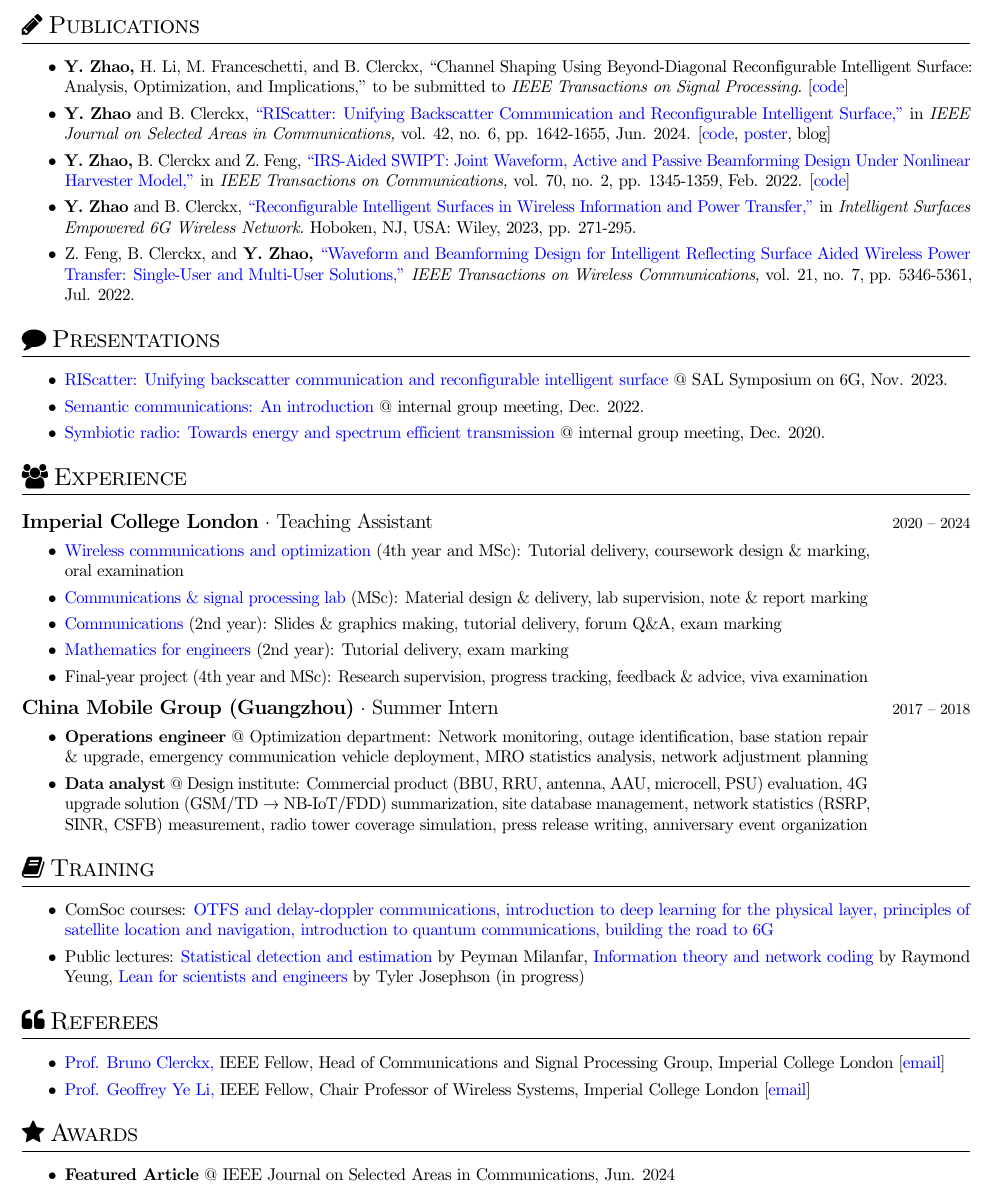
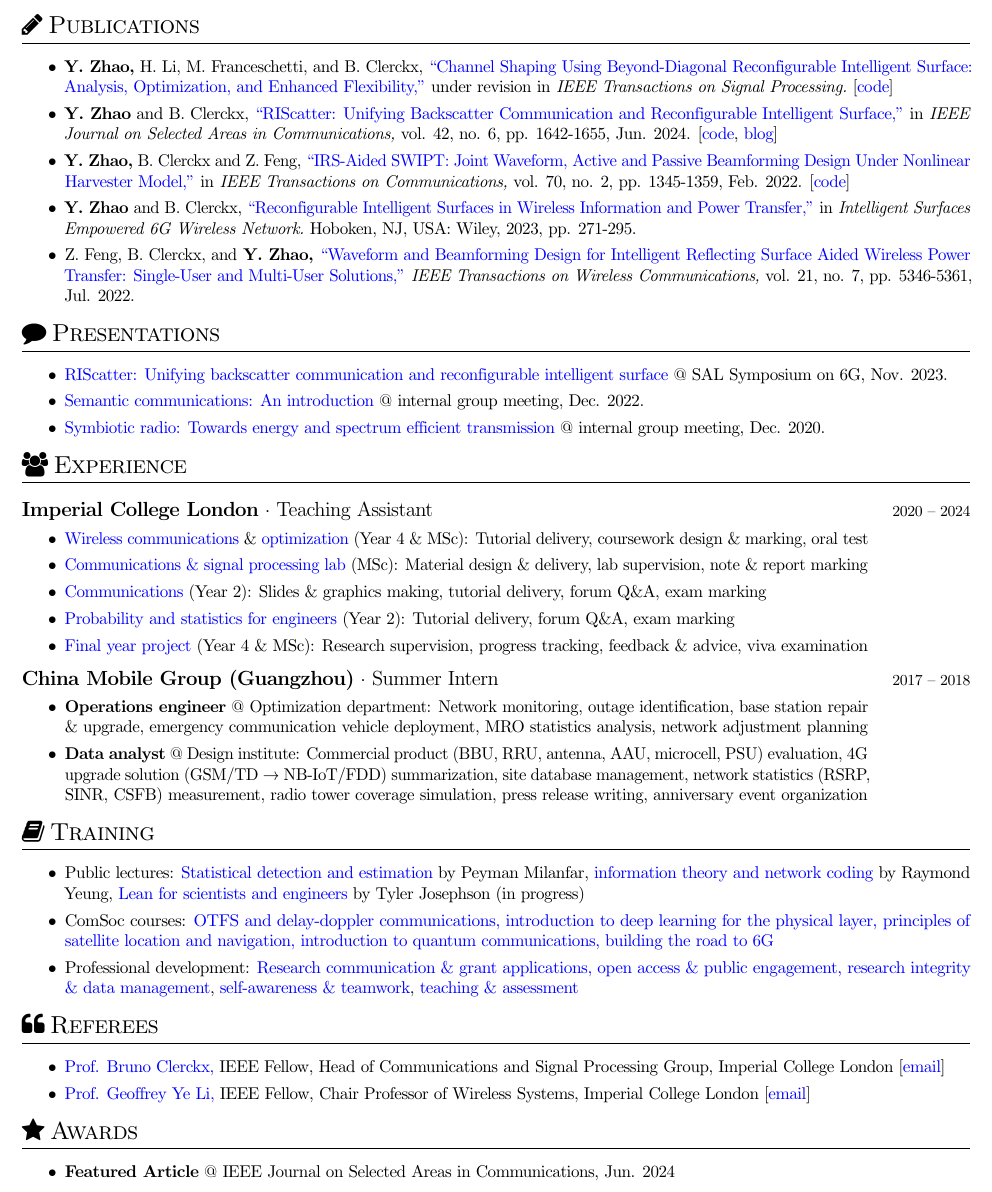
Before and after one commit to snowztail/cv, a LaTeX CV (cv.tex): part of page 2 of 2, cut so that both start at the same text. Compiled offline with pdfLaTeX.

Commit message:
:pencil: Add link to paper

```diff
--- a/cv.tex
+++ b/cv.tex
@@ -56,19 +56,19 @@
 	\end{enumerate}
 \end{section}
 
-\vspace{-1em}
+\vspace{-1.5em}
 
 \begin{section}{\faPencil\ Publications}
 	\begin{itemize}
-		\item \textbf{Y. Zhao,} H. Li, M. Franceschetti, and B. Clerckx, \href{}{``Channel Shaping Using Beyond-Diagonal Reconfigurable Intelligent Surface: Analysis, Optimization, and Implications,''} to be submitted to \emph{IEEE Transactions on Signal Processing.} [\href{https://github.com/snowztail/channel-shaping/}{code}]
-		\item \textbf{Y. Zhao} and B. Clerckx, \href{https://ieeexplore.ieee.org/document/10500436}{``RIScatter: Unifying Backscatter Communication and Reconfigurable Intelligent Surface,''} in \emph{IEEE Journal on Selected Areas in Communications,} vol. 42, no. 6, pp. 1642-1655, Jun. 2024. [\href{https://github.com/snowztail/riscatter-unifying-backscatter-communication-and-reconfigurable-intelligent-surface/tree/master/src}{code}, \href{https://github.com/snowztail/riscatter-unifying-backscatter-communication-and-reconfigurable-intelligent-surface/blob/master/poster/beamer.pdf}{poster}, blog]
+		\item \textbf{Y. Zhao,} H. Li, M. Franceschetti, and B. Clerckx, \href{https://arxiv.org/pdf/2407.15196}{``Channel Shaping Using Beyond-Diagonal Reconfigurable Intelligent Surface: Analysis, Optimization, and Enhanced Flexibility,''} under revision in \emph{IEEE Transactions on Signal Processing.} [\href{https://github.com/snowztail/channel-shaping/}{code}]
+		\item \textbf{Y. Zhao} and B. Clerckx, \href{https://ieeexplore.ieee.org/document/10500436}{``RIScatter: Unifying Backscatter Communication and Reconfigurable Intelligent Surface,''} in \emph{IEEE Journal on Selected Areas in Communications,} vol. 42, no. 6, pp. 1642-1655, Jun. 2024. [\href{https://github.com/snowztail/riscatter-unifying-backscatter-communication-and-reconfigurable-intelligent-surface/tree/master/src}{code}, \href{https://www.comsoc.org/publications/blogs/selected-ideas-communications/backscattering-reconfigurable-intelligent-surfaces-and-ambient-iot}{blog}]
 		\item \textbf{Y. Zhao,} B. Clerckx and Z. Feng, \href{https://ieeexplore.ieee.org/document/9623452}{``IRS-Aided SWIPT: Joint Waveform, Active and Passive Beamforming Design Under Nonlinear Harvester Model,''} in \emph{IEEE Transactions on Communications,} vol. 70, no. 2, pp. 1345-1359, Feb. 2022. [\href{https://github.com/snowztail/irs-aided-swipt-joint-waveform-active-and-passive-beamforming-design-under-nonlinear-harvester-model/tree/master/src/}{code}]
 		\item \textbf{Y. Zhao} and B. Clerckx, \href{https://onlinelibrary.wiley.com/doi/abs/10.1002/9781119913122.ch13}{``Reconfigurable Intelligent Surfaces in Wireless Information and Power Transfer,''} in \emph{Intelligent Surfaces Empowered 6G Wireless Network.} Hoboken, NJ, USA: Wiley, 2023, pp. 271-295.
 		\item Z. Feng, B. Clerckx, and \textbf{Y. Zhao,} \href{https://ieeexplore.ieee.org/document/9676462}{``Waveform and Beamforming Design for Intelligent Reflecting Surface Aided Wireless Power Transfer: Single-User and Multi-User Solutions,''} \emph{IEEE Transactions on Wireless Communications,} vol. 21, no. 7, pp. 5346-5361, Jul. 2022.
 	\end{itemize}
 \end{section}
 
-\vspace{-1em}
+\vspace{-1.5em}
 
 \begin{section}{\faComment\ Presentations}
 	\begin{itemize}
@@ -78,16 +78,16 @@
 	\end{itemize}
 \end{section}
 
-\vspace{-1em}
+\vspace{-1.5em}
 
 \begin{section}{\faUsers\ Experience}
 	\entry{Imperial College London}{Teaching Assistant}{2020 -- 2024}
 	\begin{itemize}[rightmargin=60pt]
-		\item \href{https://github.com/snowztail/imperial/blob/master/EE4%20-%2065%20Wireless%20Communications/Lecture%20Notes/slides_2023.pdf}{Wireless communications and optimization} (4th year and MSc): Tutorial delivery, coursework design \& marking, oral examination
-		\item \href{https://github.com/snowztail/imperial/tree/master/EE9%20-%20SLAB%20Communications%20and%20Signal%20Processing%20Laboratory}{Communications \& signal processing lab} (MSc): Material design \& delivery, lab supervision, note \& report marking
-		\item \href{https://github.com/snowztail/imperial/blob/master/EE2%20-%2002%20Communications/Lecture%20Notes/lecture_all.pdf}{Communications} (2nd year): Slides \& graphics making, tutorial delivery, forum Q\&A, exam marking
-		\item \href{https://github.com/snowztail/imperial/blob/master/EE2%20-%2011%20Mathematics%20for%20Engineers/Lecture%20Notes/ME%20-%20Full%20Set.pdf}{Mathematics for engineers} (2nd year): Tutorial delivery, exam marking
-		\item Final-year project (4th year and MSc): Research supervision, progress tracking, feedback \& advice, viva examination
+		\item \href{https://www.youtube.com/watch?v=SFIRXrvvXBQ&list=PL3nE1Yo1b4CrAfN3lndrMImPFuS1hR5U-}{Wireless communications} \& \href{https://www.youtube.com/watch?v=XOcnVQ2HkEQ&list=PL3nE1Yo1b4CoP8t6uPXyFvmqKXGR1nZyP}{optimization} (Year 4 \& MSc): Tutorial delivery, coursework design \& marking, oral test
+		\item \href{http://www.ee.ic.ac.uk/msc_csp/ACSPLab.html}{Communications \& signal processing lab} (MSc): Material design \& delivery, lab supervision, note \& report marking
+		\item \href{https://github.com/snowztail/imperial/blob/master/EE2%20-%2002%20Communications/Lecture%20Notes/lecture_all.pdf}{Communications} (Year 2): Slides \& graphics making, tutorial delivery, forum Q\&A, exam marking
+		\item \href{https://www.youtube.com/watch?v=dkpk5iPsiYM&list=PL3nE1Yo1b4CpcEOgS3s80YUys7nGRqVPM}{Probability and statistics for engineers} (Year 2): Tutorial delivery, forum Q\&A, exam marking
+		\item \href{https://intranet.ee.ic.ac.uk/t.clarke/projects/}{Final year project} (Year 4 \& MSc): Research supervision, progress tracking, feedback \& advice, viva examination
 	\end{itemize}
 
 	\entry{China Mobile Group (Guangzhou)}{Summer Intern}{2017 -- 2018}
@@ -97,16 +97,17 @@
 	\end{itemize}
 \end{section}
 
-\vspace{-1em}
+\vspace{-1.5em}
 
 \begin{section}{\faBook\ Training}
 	\begin{itemize}
+		\item Public lectures: \href{https://www.youtube.com/playlist?list=PLP2nvIJw7iMkmZfordrpFjbRu114W53zd}{Statistical detection and estimation} by Peyman Milanfar, \href{https://www.youtube.com/playlist?list=PLZDU8a6AcnuixlMLNuqvQSS7PDUK8pZmO}{information theory and network coding} by Raymond Yeung, \href{https://docs.google.com/spreadsheets/d/1ATL-RngI3IGM6uM1ZkXxQdZzYLOAxSn5ZN0MBrfq--o/edit}{Lean for scientists and engineers} by Tyler Josephson (in progress)
 		\item ComSoc courses: \href{https://www.comsoc.org/education-training/training-courses/online-courses/2023-07-otfs-and-delay-doppler-communications}{OTFS and delay-doppler communications,} \href{https://www.comsoc.org/education-training/training-courses/online-courses/2023-05-introduction-deep-learning-physical}{introduction to deep learning for the physical layer,} \href{https://www.comsoc.org/education-training/training-courses/online-courses/2023-05-principles-satellite-location-and}{principles of satellite location and navigation,} \href{https://www.comsoc.org/education-training/training-courses/online-courses/2023-05-introduction-quantum-communications}{introduction to quantum communications,} \href{https://www.comsoc.org/education-training/training-courses/online-courses/2023-05-building-road-6g-full-5g-advanced-beyond}{building the road to 6G}
-		\item Public lectures: \href{https://www.youtube.com/playlist?list=PLP2nvIJw7iMkmZfordrpFjbRu114W53zd}{Statistical detection and estimation} by Peyman Milanfar, \href{https://www.youtube.com/playlist?list=PLZDU8a6AcnuixlMLNuqvQSS7PDUK8pZmO}{Information theory and network coding} by Raymond Yeung, \href{https://docs.google.com/spreadsheets/d/1ATL-RngI3IGM6uM1ZkXxQdZzYLOAxSn5ZN0MBrfq--o/edit}{Lean for scientists and engineers} by Tyler Josephson (in progress)
+		\item Professional development: \href{https://www.imperial.ac.uk/students/academic-support/graduate-school/professional-development/doctoral-students/research-communication/}{Research communication \& grant applications,} \href{https://www.imperial.ac.uk/students/academic-support/graduate-school/professional-development/doctoral-students/research-impact/}{open access \& public engagement,} \href{https://www.imperial.ac.uk/students/academic-support/graduate-school/professional-development/doctoral-students/research-integrity/}{research integrity \& data management}, \href{https://www.imperial.ac.uk/students/academic-support/graduate-school/professional-development/doctoral-students/professional-effectiveness/}{self-awareness \& teamwork}, \href{https://www.imperial.ac.uk/students/academic-support/graduate-school/professional-development/doctoral-students/gta-programme/}{teaching \& assessment}
 	\end{itemize}
 \end{section}
 
-\vspace{-1em}
+\vspace{-1.5em}
 
 \begin{section}{\faQuoteLeft\ Referees}
 	\begin{itemize}
@@ -115,7 +116,7 @@
 	\end{itemize}
 \end{section}
 
-\vspace{-1em}
+\vspace{-1.5em}
 
 \begin{section}{\faStar\ Awards}
 	\begin{itemize}
```
Also changed, not shown: cv.pdf, cv.tex (4 more changed lines).
